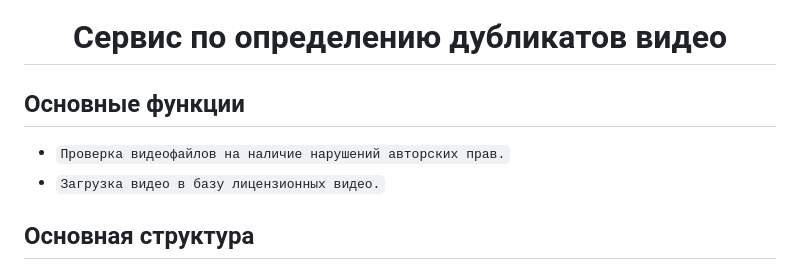
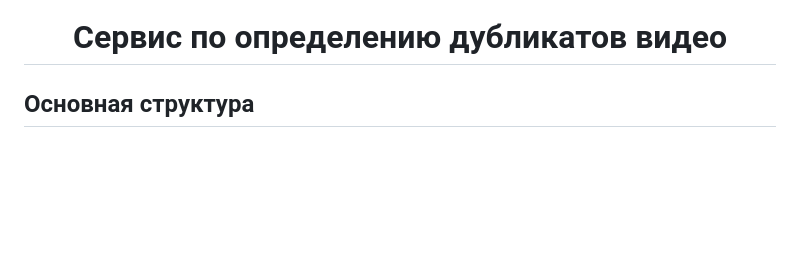
Before and after one commit to Lareton/digital_hack_yappy, a Markdown page: README.md, the part around the change. Drawn GitHub-style; blank space fills up the shorter version.

```diff
--- a/README.md
+++ b/README.md
@@ -1,10 +1,5 @@
 <p align="center"><img align=center src="images/README_IMAGES/selling_pandas_LOGO.png" width="508" alt="Selling Pandas"/></p>
 <h1 align="center">Сервис по определению дубликатов видео</h1>
-
-## Основные функции
-
-- `Проверка видеофайлов на наличие нарушений авторских прав.`
-- `Загрузка видео в базу лицензионных видео.`
 
 ## Основная структура
 Сервис "Дубль" предназначен для обнаружения дубликатов видео с целью соблюдения авторских прав. Основной подход решения включает использование передовых методов машинного обучения, таких как модели ViSiL (Video Similarity Learning) и S2VS (Self Supervised Video Similarity), что позволяет эффективно определять схожесть видеоконтента.
```
